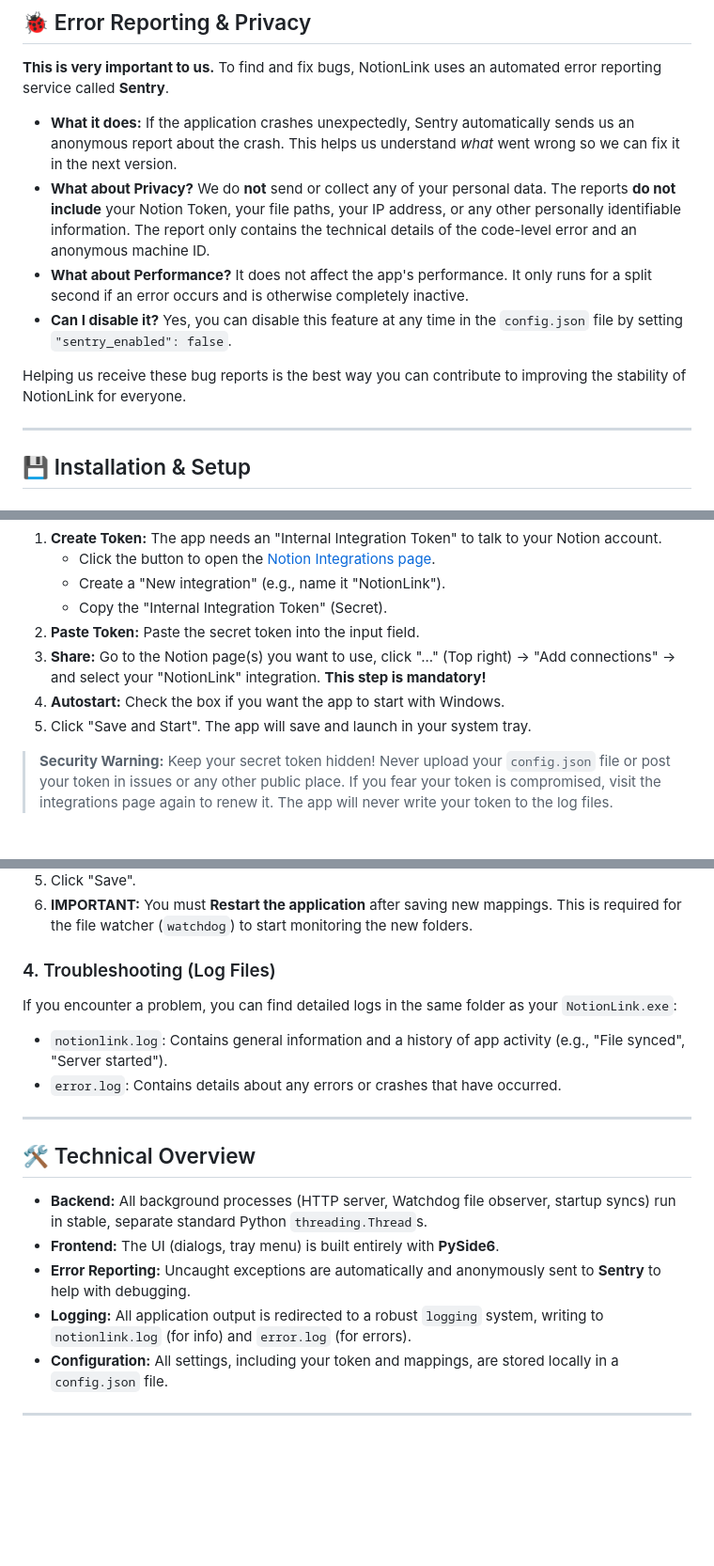
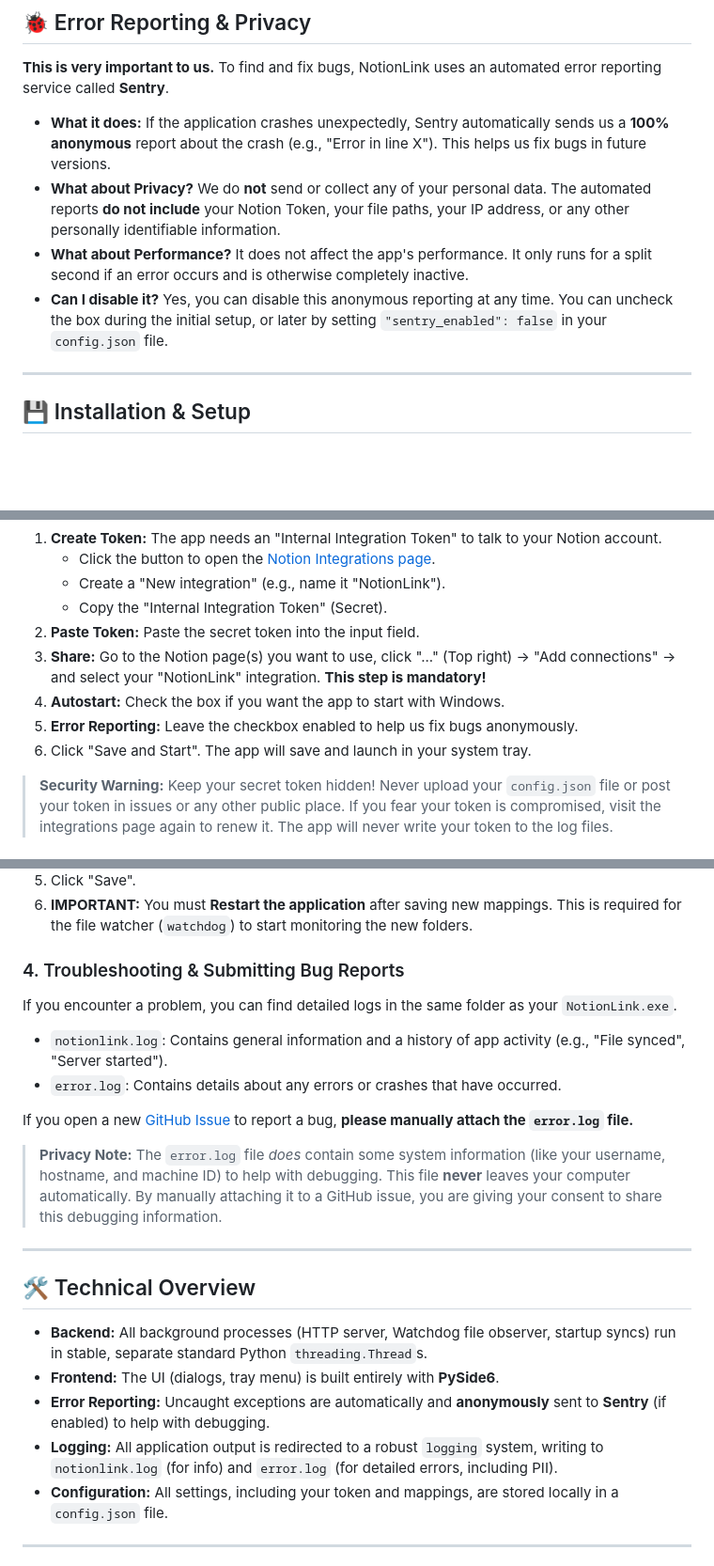
Before and after one commit to wladermisch/NotionLink, a Markdown page: README.md, 3 parts joined by grey strips. Shown: that part at 94% size. GitHub-like rendering; blank space fills up the shorter version.

Commit message:
Revise error reporting and privacy details in README
Updated error reporting section for clarity and privacy emphasis.

```diff
--- a/README.md
+++ b/README.md
@@ -45,12 +45,10 @@ Best of all, it can monitor entire folders and automatically add links for new f
 
 **This is very important to us.** To find and fix bugs, NotionLink uses an automated error reporting service called **Sentry**.
 
-* **What it does:** If the application crashes unexpectedly, Sentry automatically sends us an anonymous report about the crash. This helps us understand *what* went wrong so we can fix it in the next version.
-* **What about Privacy?** We do **not** send or collect any of your personal data. The reports **do not include** your Notion Token, your file paths, your IP address, or any other personally identifiable information. The report only contains the technical details of the code-level error and an anonymous machine ID.
+* **What it does:** If the application crashes unexpectedly, Sentry automatically sends us a **100% anonymous** report about the crash (e.g., "Error in line X"). This helps us fix bugs in future versions.
+* **What about Privacy?** We do **not** send or collect any of your personal data. The automated reports **do not include** your Notion Token, your file paths, your IP address, or any other personally identifiable information.
 * **What about Performance?** It does not affect the app's performance. It only runs for a split second if an error occurs and is otherwise completely inactive.
-* **Can I disable it?** Yes, you can disable this feature at any time in the `config.json` file by setting `"sentry_enabled": false`.
-
-Helping us receive these bug reports is the best way you can contribute to improving the stability of NotionLink for everyone.
+* **Can I disable it?** Yes, you can disable this anonymous reporting at any time. You can uncheck the box during the initial setup, or later by setting `"sentry_enabled": false` in your `config.json` file.
 
 ---
 
@@ -89,7 +87,8 @@ When you first launch the app, a welcome wizard will appear.
 2.  **Paste Token:** Paste the secret token into the input field.
 3.  **Share:** Go to the Notion page(s) you want to use, click "..." (Top right) -> "Add connections" -> and select your "NotionLink" integration. **This step is mandatory!**
 4.  **Autostart:** Check the box if you want the app to start with Windows.
-5.  Click "Save and Start". The app will save and launch in your system tray.
+5.  **Error Reporting:** Leave the checkbox enabled to help us fix bugs anonymously.
+6.  Click "Save and Start". The app will save and launch in your system tray.
 
 > **Security Warning:**
 > Keep your secret token hidden! Never upload your `config.json` file or post your token in issues or any other public place. If you fear your token is compromised, visit the integrations page again to renew it. The app will never write your token to the log files.
@@ -118,11 +117,16 @@ To make the app work automatically, you must set up mappings:
 5.  Click "Save".
 6.  **IMPORTANT:** You must **Restart the application** after saving new mappings. This is required for the file watcher (`watchdog`) to start monitoring the new folders.
 
-### 4. Troubleshooting (Log Files)
+### 4. Troubleshooting & Submitting Bug Reports
 
-If you encounter a problem, you can find detailed logs in the same folder as your `NotionLink.exe`:
+If you encounter a problem, you can find detailed logs in the same folder as your `NotionLink.exe`.
+
 * `notionlink.log`: Contains general information and a history of app activity (e.g., "File synced", "Server started").
 * `error.log`: Contains details about any errors or crashes that have occurred.
+
+If you open a new [GitHub Issue](https://github.com/wladermisch/NotionLink/issues) to report a bug, **please manually attach the `error.log` file.**
+
+> **Privacy Note:** The `error.log` file *does* contain some system information (like your username, hostname, and machine ID) to help with debugging. This file **never** leaves your computer automatically. By manually attaching it to a GitHub issue, you are giving your consent to share this debugging information.
 
 ---
 
@@ -130,8 +134,8 @@ If you encounter a problem, you can find detailed logs in the same folder as you
 
 * **Backend:** All background processes (HTTP server, Watchdog file observer, startup syncs) run in stable, separate standard Python `threading.Thread`s.
 * **Frontend:** The UI (dialogs, tray menu) is built entirely with **PySide6**.
-* **Error Reporting:** Uncaught exceptions are automatically and anonymously sent to **Sentry** to help with debugging.
-* **Logging:** All application output is redirected to a robust `logging` system, writing to `notionlink.log` (for info) and `error.log` (for errors).
+* **Error Reporting:** Uncaught exceptions are automatically and **anonymously** sent to **Sentry** (if enabled) to help with debugging.
+* **Logging:** All application output is redirected to a robust `logging` system, writing to `notionlink.log` (for info) and `error.log` (for detailed errors, including PII).
 * **Configuration:** All settings, including your token and mappings, are stored locally in a `config.json` file.
 
 ---
```
